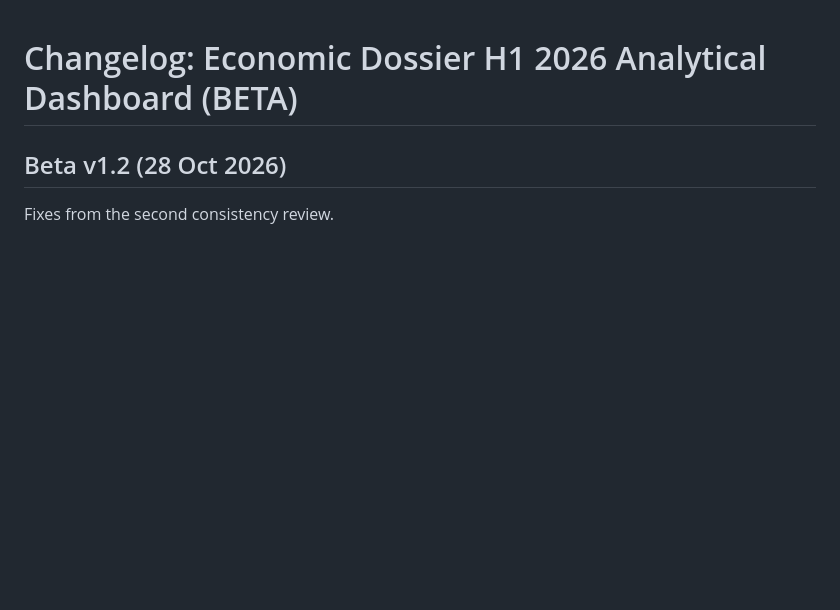
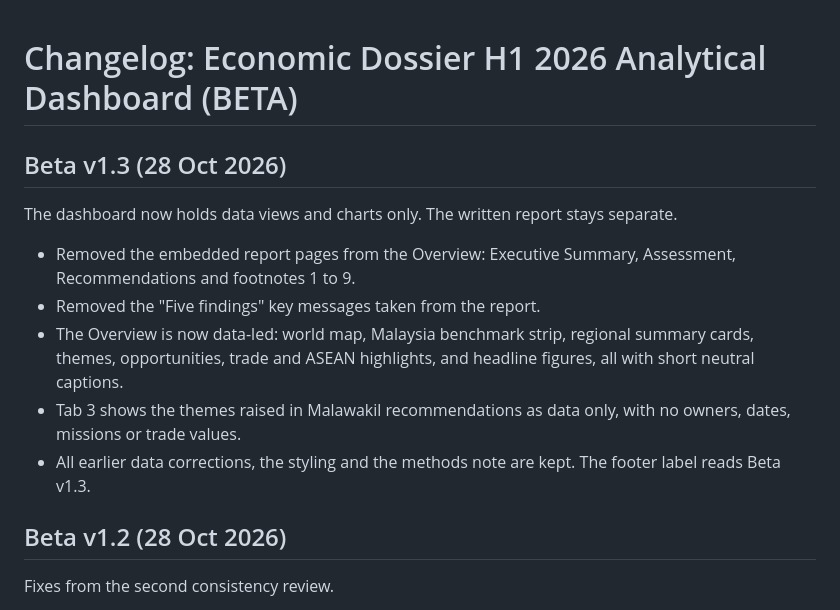
Before and after one commit to Abioux/economic-dossier-h1-2026-beta, a Markdown page: CHANGELOG.md, the part around the change. GitHub-like rendering; blank space fills up the shorter version.

Commit message:
CHANGELOG: Beta v1.3

```diff
--- a/CHANGELOG.md
+++ b/CHANGELOG.md
@@ -1,4 +1,14 @@
 # Changelog: Economic Dossier H1 2026 Analytical Dashboard (BETA)
+
+## Beta v1.3 (28 Oct 2026)
+
+The dashboard now holds data views and charts only. The written report stays separate.
+
+- Removed the embedded report pages from the Overview: Executive Summary, Assessment, Recommendations and footnotes 1 to 9.
+- Removed the "Five findings" key messages taken from the report.
+- The Overview is now data-led: world map, Malaysia benchmark strip, regional summary cards, themes, opportunities, trade and ASEAN highlights, and headline figures, all with short neutral captions.
+- Tab 3 shows the themes raised in Malawakil recommendations as data only, with no owners, dates, missions or trade values.
+- All earlier data corrections, the styling and the methods note are kept. The footer label reads Beta v1.3.
 
 ## Beta v1.2 (28 Oct 2026)
 
```
